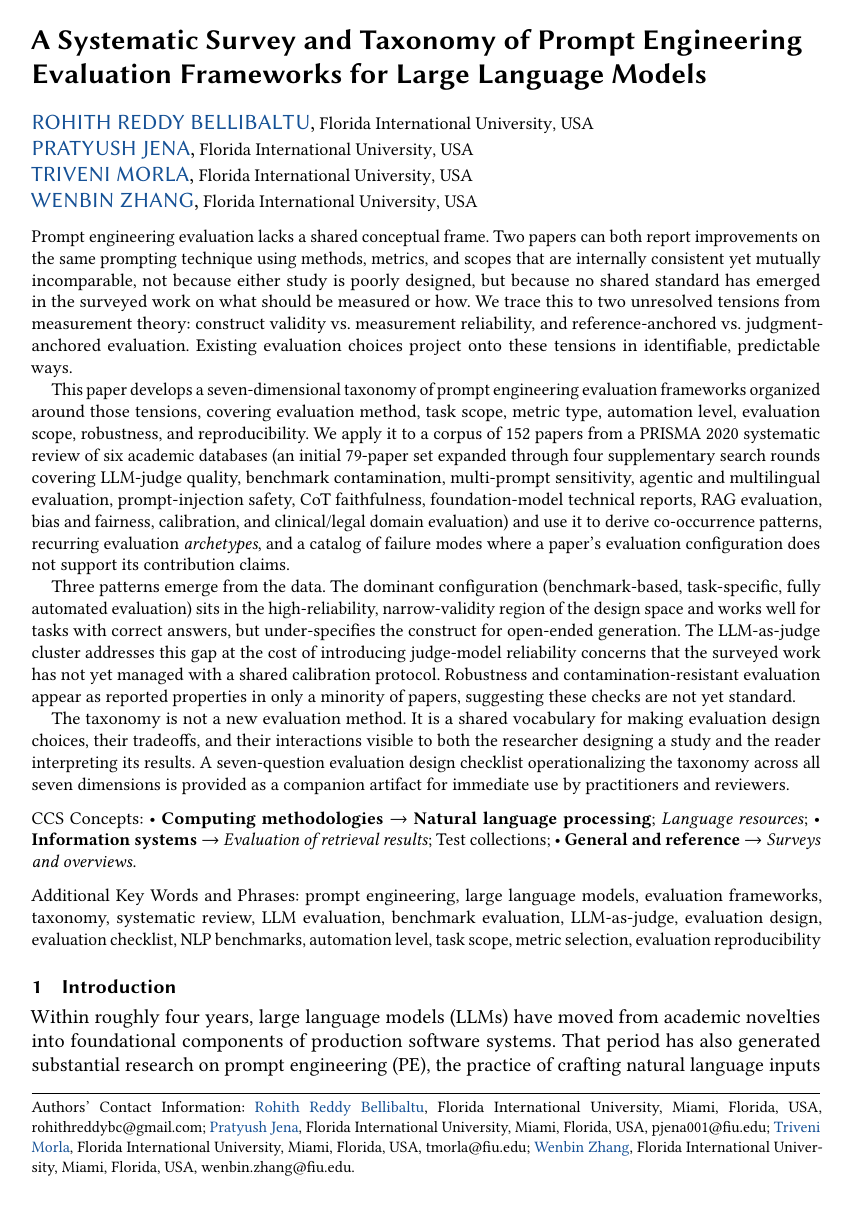
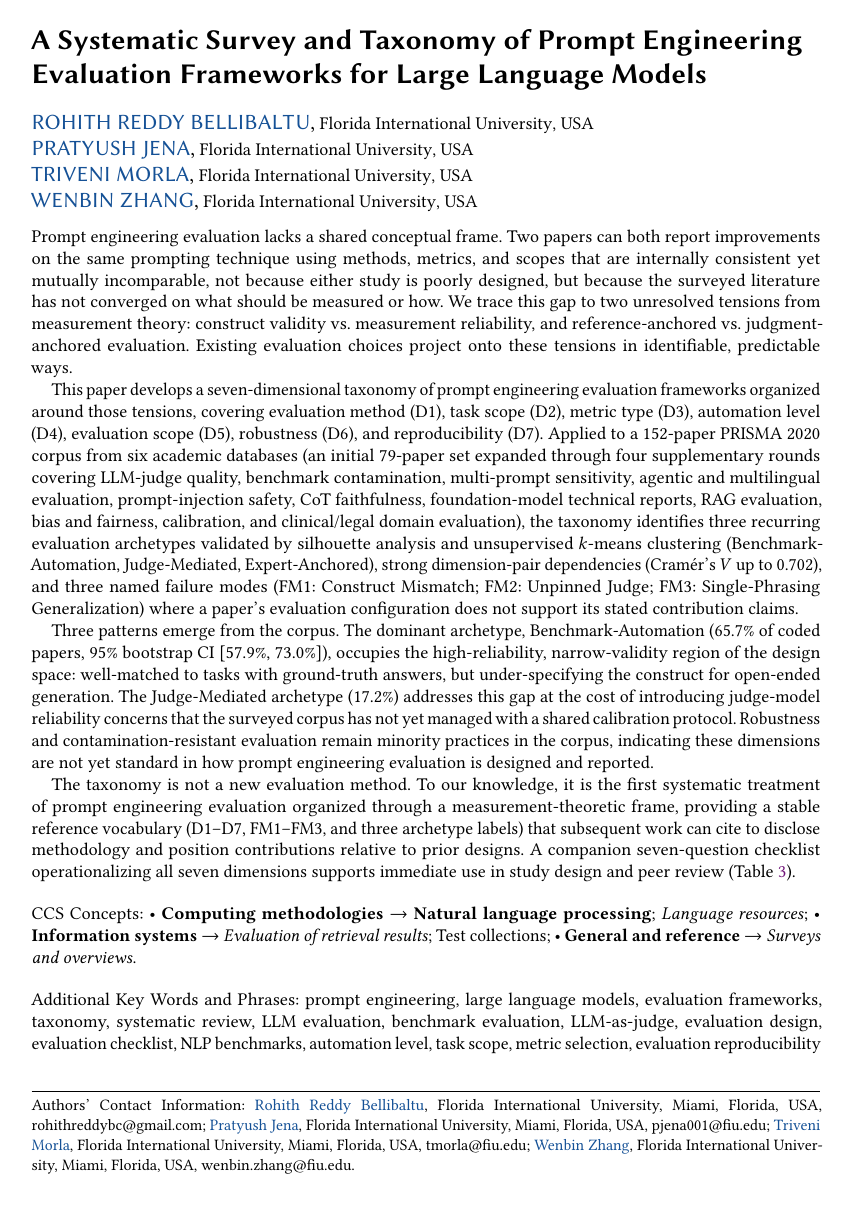
Before and after one commit to rohithreddybc/PromptEvalTaxonomy, a LaTeX paper (main.tex): page 1 of 42. Compiled offline with pdfLaTeX.

Commit message:
iter-51: improve abstract -- Zhang scoping + named archetypes/FMs/stats for citability

```diff
--- a/main.tex
+++ b/main.tex
@@ -124,46 +124,54 @@ Prompt engineering evaluation lacks a shared conceptual frame. Two
 papers can both report improvements on the same prompting technique
 using methods, metrics, and scopes that are internally consistent yet
 mutually incomparable, not because either study is poorly designed,
-but because no shared standard has emerged in the surveyed work on
-what should be measured or how. We trace this to two unresolved
-tensions from measurement theory: construct validity
-vs.\ measurement reliability, and reference-anchored
-vs.\ judgment-anchored evaluation. Existing evaluation choices
-project onto these tensions in identifiable, predictable ways.
+but because the surveyed literature has not converged on what should
+be measured or how. We trace this gap to two unresolved tensions from
+measurement theory: construct validity vs.\ measurement reliability,
+and reference-anchored vs.\ judgment-anchored evaluation. Existing
+evaluation choices project onto these tensions in identifiable,
+predictable ways.
 
 This paper develops a seven-dimensional taxonomy of prompt
 engineering evaluation frameworks organized around those tensions,
-covering evaluation method, task scope, metric type, automation
-level, evaluation scope, robustness, and reproducibility. We apply
-it to a corpus of 152 papers from a PRISMA~2020 systematic review of
+covering evaluation method (D1), task scope (D2), metric type (D3),
+automation level (D4), evaluation scope (D5), robustness (D6), and
+reproducibility (D7). Applied to a 152-paper PRISMA~2020 corpus from
 six academic databases (an initial 79-paper set expanded through four
-supplementary search rounds covering LLM-judge quality, benchmark
+supplementary rounds covering LLM-judge quality, benchmark
 contamination, multi-prompt sensitivity, agentic and multilingual
 evaluation, prompt-injection safety, CoT faithfulness,
 foundation-model technical reports, RAG evaluation, bias and fairness,
-calibration, and clinical/legal domain evaluation) and use it to
-derive co-occurrence patterns, recurring evaluation
-\textit{archetypes}, and a catalog of failure modes where a paper's
-evaluation configuration does not support its contribution claims.
-
-Three patterns emerge from the data. The dominant configuration
-(benchmark-based, task-specific, fully automated evaluation) sits in
-the high-reliability, narrow-validity region of the design space and
-works well for tasks with correct answers, but under-specifies the
-construct for open-ended generation. The LLM-as-judge cluster
-addresses this gap at the cost of introducing judge-model reliability
-concerns that the surveyed work has not yet managed with a shared
-calibration protocol. Robustness and contamination-resistant
-evaluation appear as reported properties in only a minority of
-papers, suggesting these checks are not yet standard.
-
-The taxonomy is not a new evaluation method. It is a shared
-vocabulary for making evaluation design choices, their tradeoffs, and
-their interactions visible to both the researcher designing a study
-and the reader interpreting its results. A seven-question evaluation
-design checklist operationalizing the taxonomy across all seven
-dimensions is provided as a companion artifact for immediate use by
-practitioners and reviewers.
+calibration, and clinical/legal domain evaluation), the taxonomy
+identifies three recurring evaluation archetypes validated by
+silhouette analysis and unsupervised $k$-means clustering
+(Benchmark-Automation, Judge-Mediated, Expert-Anchored), strong
+dimension-pair dependencies (Cram\'{e}r's~$V$ up to 0.702), and
+three named failure modes (FM1: Construct Mismatch; FM2: Unpinned
+Judge; FM3: Single-Phrasing Generalization) where a paper's
+evaluation configuration does not support its stated contribution
+claims.
+
+Three patterns emerge from the corpus. The dominant archetype,
+Benchmark-Automation (65.7\% of coded papers, 95\% bootstrap CI
+[57.9\%, 73.0\%]), occupies the high-reliability, narrow-validity
+region of the design space: well-matched to tasks with ground-truth
+answers, but under-specifying the construct for open-ended
+generation. The Judge-Mediated archetype (17.2\%) addresses this gap
+at the cost of introducing judge-model reliability concerns that the
+surveyed corpus has not yet managed with a shared calibration
+protocol. Robustness and contamination-resistant evaluation remain
+minority practices in the corpus, indicating these dimensions are not
+yet standard in how prompt engineering evaluation is designed and
+reported.
+
+The taxonomy is not a new evaluation method. To our knowledge, it is
+the first systematic treatment of prompt engineering evaluation
+organized through a measurement-theoretic frame, providing a stable
+reference vocabulary (D1--D7, FM1--FM3, and three archetype labels)
+that subsequent work can cite to disclose methodology and position
+contributions relative to prior designs. A companion seven-question
+checklist operationalizing all seven dimensions supports immediate use
+in study design and peer review (Table~\ref{tab:quickref}).
 \end{abstract}
 
 \keywords{prompt engineering, large language models, evaluation
```
